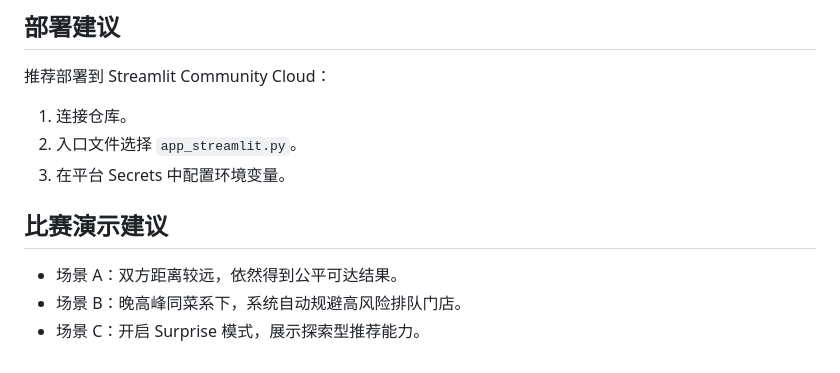
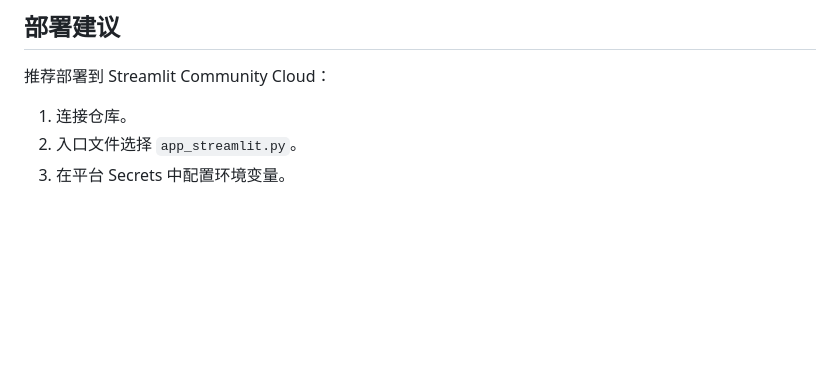
Before and after one commit to Perry-BIS/MeetHalfWay, a Markdown page: README.zh-CN.md, the part around the change. Drawn GitHub-style; blank space fills up the shorter version.

```diff
--- a/README.zh-CN.md
+++ b/README.zh-CN.md
@@ -100,9 +100,3 @@ streamlit run app_streamlit.py
 1. 连接仓库。
 2. 入口文件选择 `app_streamlit.py`。
 3. 在平台 Secrets 中配置环境变量。
-
-## 比赛演示建议
-
-- 场景 A：双方距离较远，依然得到公平可达结果。
-- 场景 B：晚高峰同菜系下，系统自动规避高风险排队门店。
-- 场景 C：开启 Surprise 模式，展示探索型推荐能力。
```
Also changed, not shown: README.md (+0 -6 lines).
